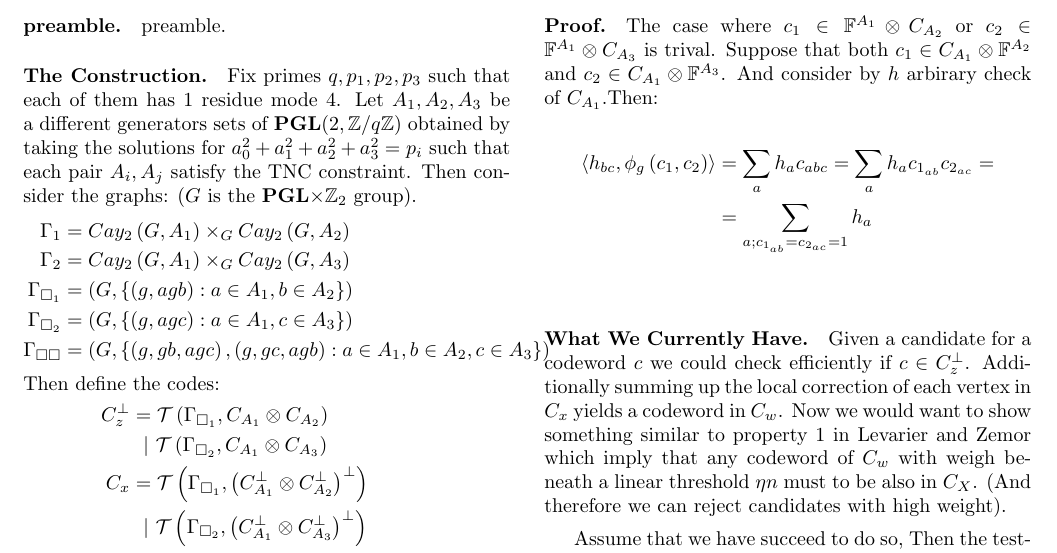
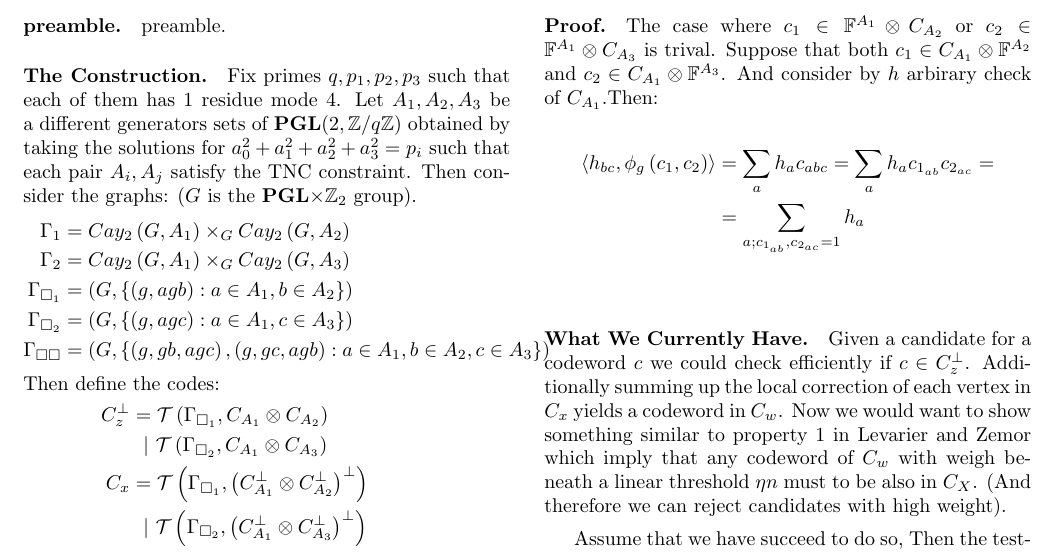
Before and after one commit to dudupo/Academic, a LaTeX document (projects/NLTES_project/ltc.tex): part of page 1 of 3, cut so that both start at the same text. Compiled offline with pdfLaTeX.

Commit message:
compiling -Tue Sep  6 04:19:10 PM IDT 2022

```diff
--- a/projects/NLTES_project/ltc.tex
+++ b/projects/NLTES_project/ltc.tex
@@ -114,7 +114,7 @@
       \begin{split}
 	\braket{h_{bc}, \phi_{g} \left( c_1, c_2 \right)  } &= \sum_{a}{h_{a}c_{abc}} =
 	  \sum_{a}{h_{a}c_{1_{ab}}c_{2_{ac}}} = \\
-	&= \sum_{a;c_{1_{ab}}=c_{2_{ac}}=1}{h_{a}}
+	  &= \sum_{a;c_{1_{ab}},c_{2_{ac}}=1}{h_{a}}
       \end{split}
     \end{equation*}
 
```
Also changed, not shown: projects/pdfs/ltc.pdf.
